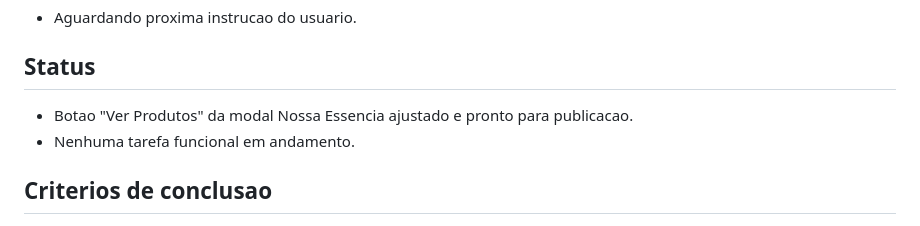
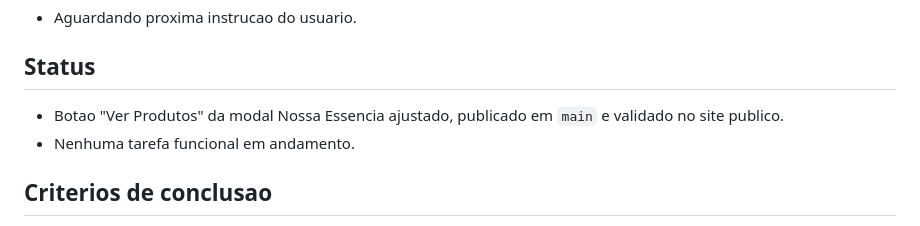
Before and after one commit to SejaVersatil/sejaversatil.github.io, a Markdown page: TASKS.md, the part around the change. Drawn GitHub-style.

Commit message:
Atualiza contexto do botao Ver Produtos

```diff
--- a/TASKS.md
+++ b/TASKS.md
@@ -6,7 +6,7 @@ Controle da tarefa atual.
 - Aguardando proxima instrucao do usuario.
 
 ## Status
-- Botao "Ver Produtos" da modal Nossa Essencia ajustado e pronto para publicacao.
+- Botao "Ver Produtos" da modal Nossa Essencia ajustado, publicado em `main` e validado no site publico.
 - Nenhuma tarefa funcional em andamento.
 
 ## Criterios de conclusao
```
Also changed, not shown: CHANGELOG_CODEX.md (+2 -2 lines).
